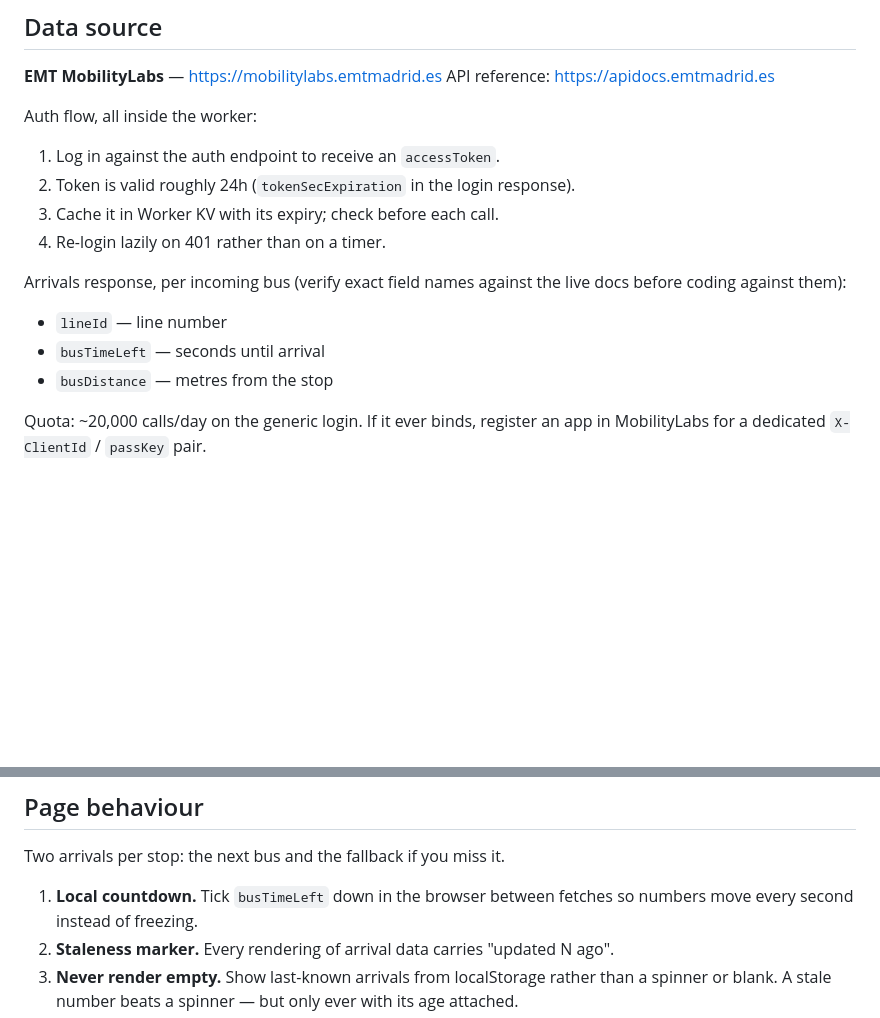
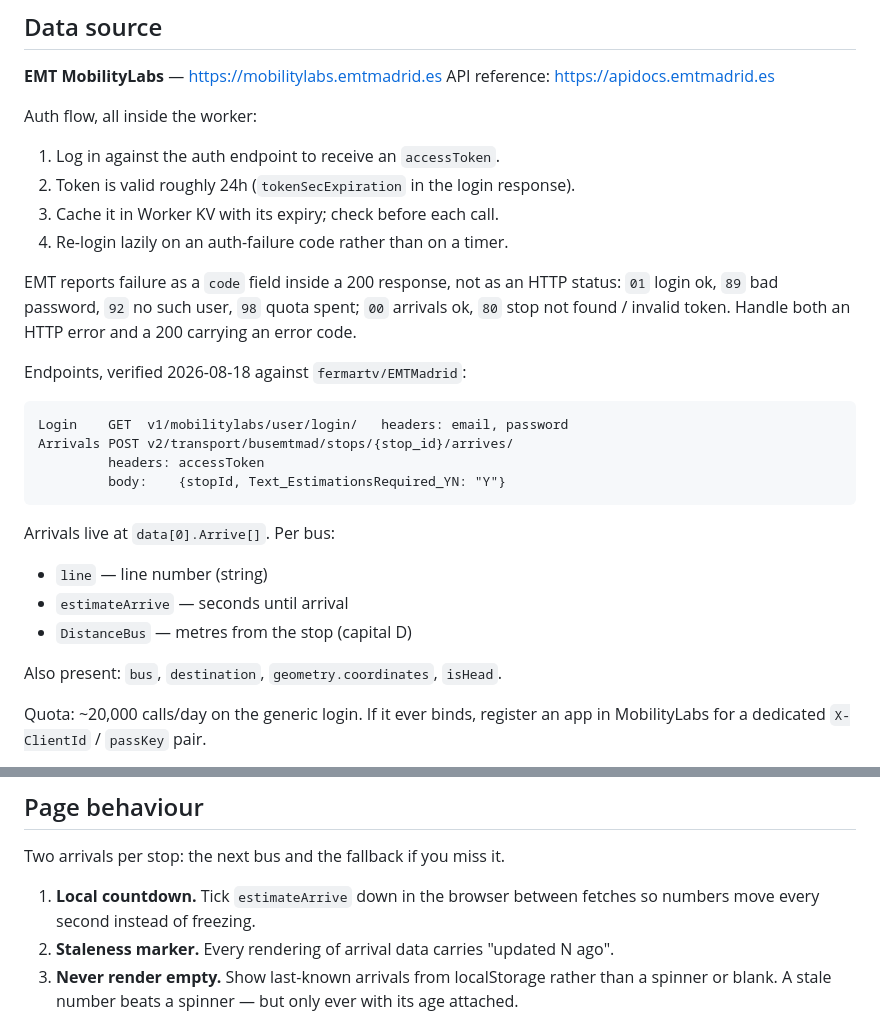
Before and after one commit to snowu/emt_madrid_widget, a Markdown page: CLAUDE.md, 2 parts joined by grey strips. GitHub-like rendering; blank space fills up the shorter version.

Commit message:
docs: correct EMT field names and error signalling
All three arrival field names in the original notes were wrong. Verified
against fermartv/EMTMadrid, a working Python client:

  lineId      -> line
  busTimeLeft -> estimateArrive
  busDistance -> DistanceBus

Arrivals live at data[0].Arrive[], not at the top level.

Also records the endpoints, and that EMT reports failure as a code field
inside a 200 response rather than as an HTTP status. The planned
"re-login on 401" would not have fired: an invalid token comes back as
code 80 in a 200.

Co-Authored-By: Claude Opus 5 <noreply@anthropic.com>

````diff
--- a/CLAUDE.md
+++ b/CLAUDE.md
@@ -36,13 +36,28 @@ Auth flow, all inside the worker:
 1. Log in against the auth endpoint to receive an `accessToken`.
 2. Token is valid roughly 24h (`tokenSecExpiration` in the login response).
 3. Cache it in Worker KV with its expiry; check before each call.
-4. Re-login lazily on 401 rather than on a timer.
+4. Re-login lazily on an auth-failure code rather than on a timer.
 
-Arrivals response, per incoming bus (verify exact field names against the live
-docs before coding against them):
-- `lineId` — line number
-- `busTimeLeft` — seconds until arrival
-- `busDistance` — metres from the stop
+EMT reports failure as a `code` field inside a 200 response, not as an HTTP
+status: `01` login ok, `89` bad password, `92` no such user, `98` quota spent;
+`00` arrivals ok, `80` stop not found / invalid token. Handle both an HTTP error
+and a 200 carrying an error code.
+
+Endpoints, verified 2026-08-18 against `fermartv/EMTMadrid`:
+
+```
+Login    GET  v1/mobilitylabs/user/login/   headers: email, password
+Arrivals POST v2/transport/busemtmad/stops/{stop_id}/arrives/
+         headers: accessToken
+         body:    {stopId, Text_EstimationsRequired_YN: "Y"}
+```
+
+Arrivals live at `data[0].Arrive[]`. Per bus:
+- `line` — line number (string)
+- `estimateArrive` — seconds until arrival
+- `DistanceBus` — metres from the stop (capital D)
+
+Also present: `bus`, `destination`, `geometry.coordinates`, `isHead`.
 
 Quota: ~20,000 calls/day on the generic login. If it ever binds, register an app
 in MobilityLabs for a dedicated `X-ClientId` / `passKey` pair.
@@ -80,7 +95,7 @@ for what was rejected and when to revisit.
 
 Two arrivals per stop: the next bus and the fallback if you miss it.
 
-1. **Local countdown.** Tick `busTimeLeft` down in the browser between fetches
+1. **Local countdown.** Tick `estimateArrive` down in the browser between fetches
    so numbers move every second instead of freezing.
 2. **Staleness marker.** Every rendering of arrival data carries "updated N ago".
 3. **Never render empty.** Show last-known arrivals from localStorage rather
````
Also changed, not shown: 1 other file.
